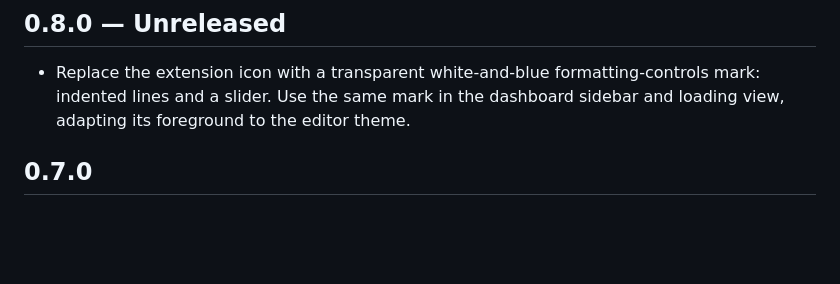
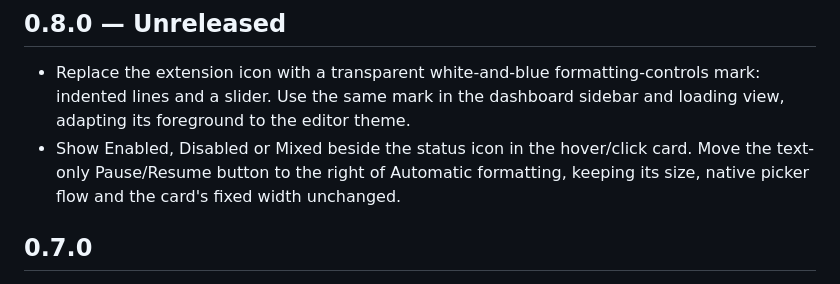
Before and after one commit to kira-explore/formatting-controls, a Markdown page: CHANGELOG.md, the part around the change. Drawn GitHub-style; blank space fills up the shorter version.

```diff
--- a/CHANGELOG.md
+++ b/CHANGELOG.md
@@ -3,6 +3,7 @@
 ## 0.8.0 — Unreleased
 
 - Replace the extension icon with a transparent white-and-blue formatting-controls mark: indented lines and a slider. Use the same mark in the dashboard sidebar and loading view, adapting its foreground to the editor theme.
+- Show Enabled, Disabled or Mixed beside the status icon in the hover/click card. Move the text-only Pause/Resume button to the right of Automatic formatting, keeping its size, native picker flow and the card's fixed width unchanged.
 
 ## 0.7.0
 
```
Also changed, not shown: README.md (+2 -2 lines), docs/status-controls.md (+2 -2 lines), docs/assets/status-card-dark.png, 4 other files.
